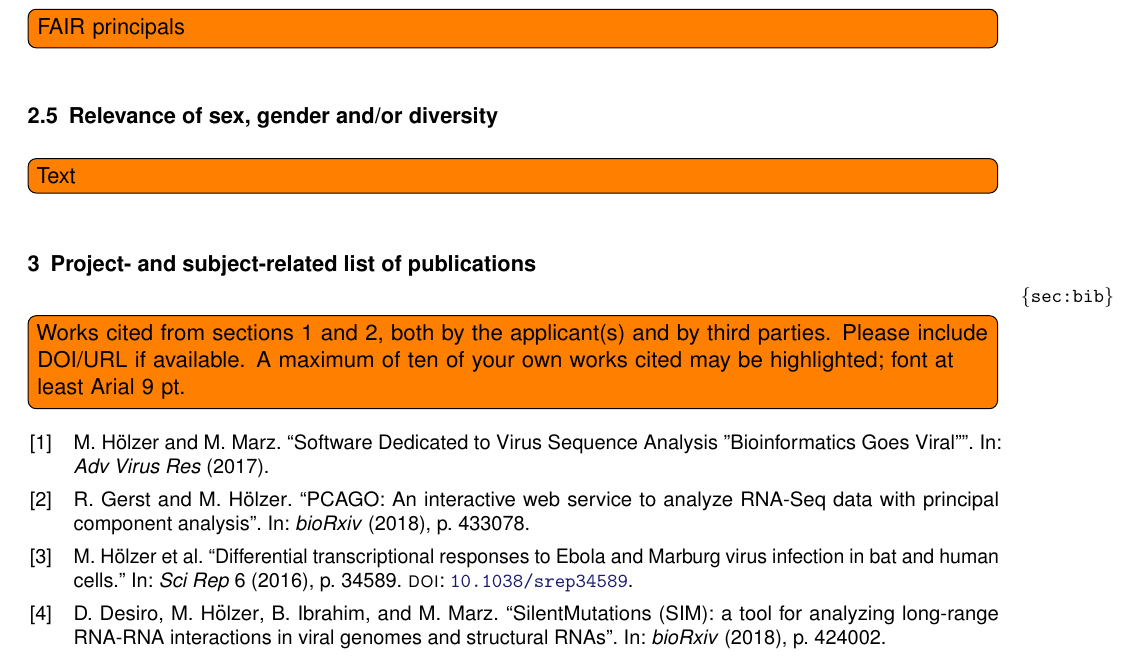
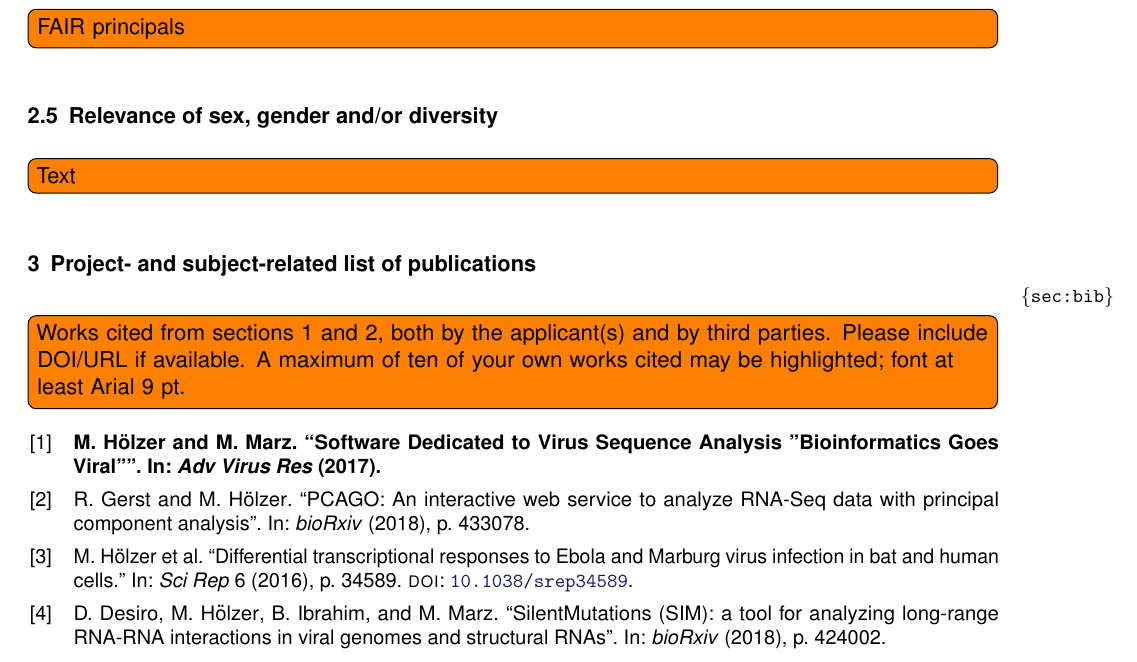
Before and after one commit to hoelzer/dfg, a LaTeX document (dfg.tex, which reads Header.tex): part of page 4 of 9, cut so that both start at the same text. Compiled offline with pdfLaTeX.

Commit message:
Update Header.tex to accommodate the feature for make the selected refs bold

```diff
--- a/Header.tex
+++ b/Header.tex
@@ -52,4 +52,17 @@
 \DeclareBibliographyCategory{patents}
 %
 
+% necessary changes to make the selected references bold
+% references that need to be bold, their corresponding citation keys should be added to \addtocategory{important}{%...}
+\DeclareBibliographyCategory{important}
+\colorlet{impentry}{black}% let 'impentry' = Maroon
+\AtEveryBibitem{%
+  \ifcategory{important}%
+    {\bfseries\color{impentry}}%
+    {}%
+  }
+\addtocategory{important}{%
+Hoelzer:17,Smith2023b,Smith2023c,Smith2023d,MIller1900, % don't miss the comma after the last entry
+}
+
 \input{highlight_box.tex}
```
